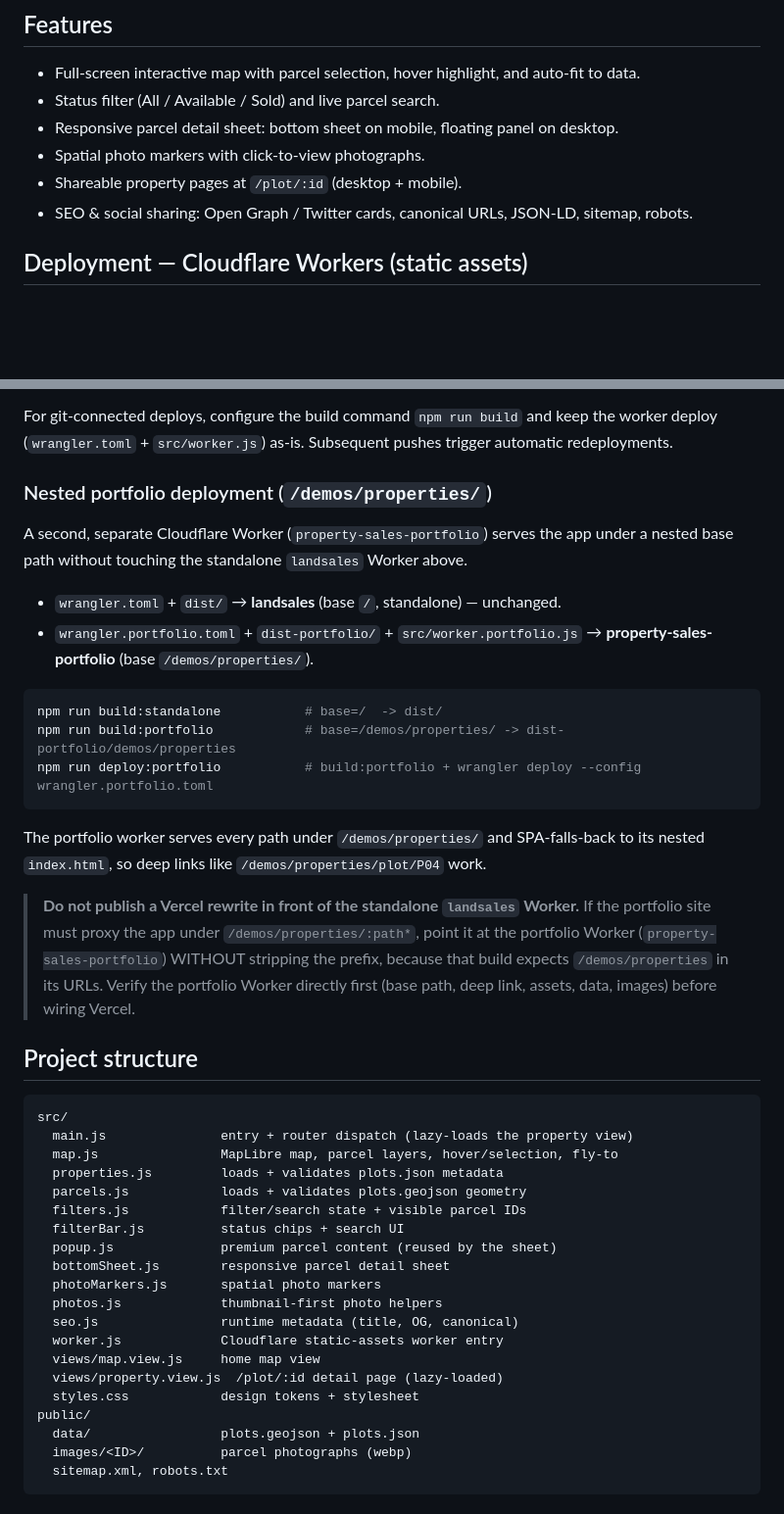
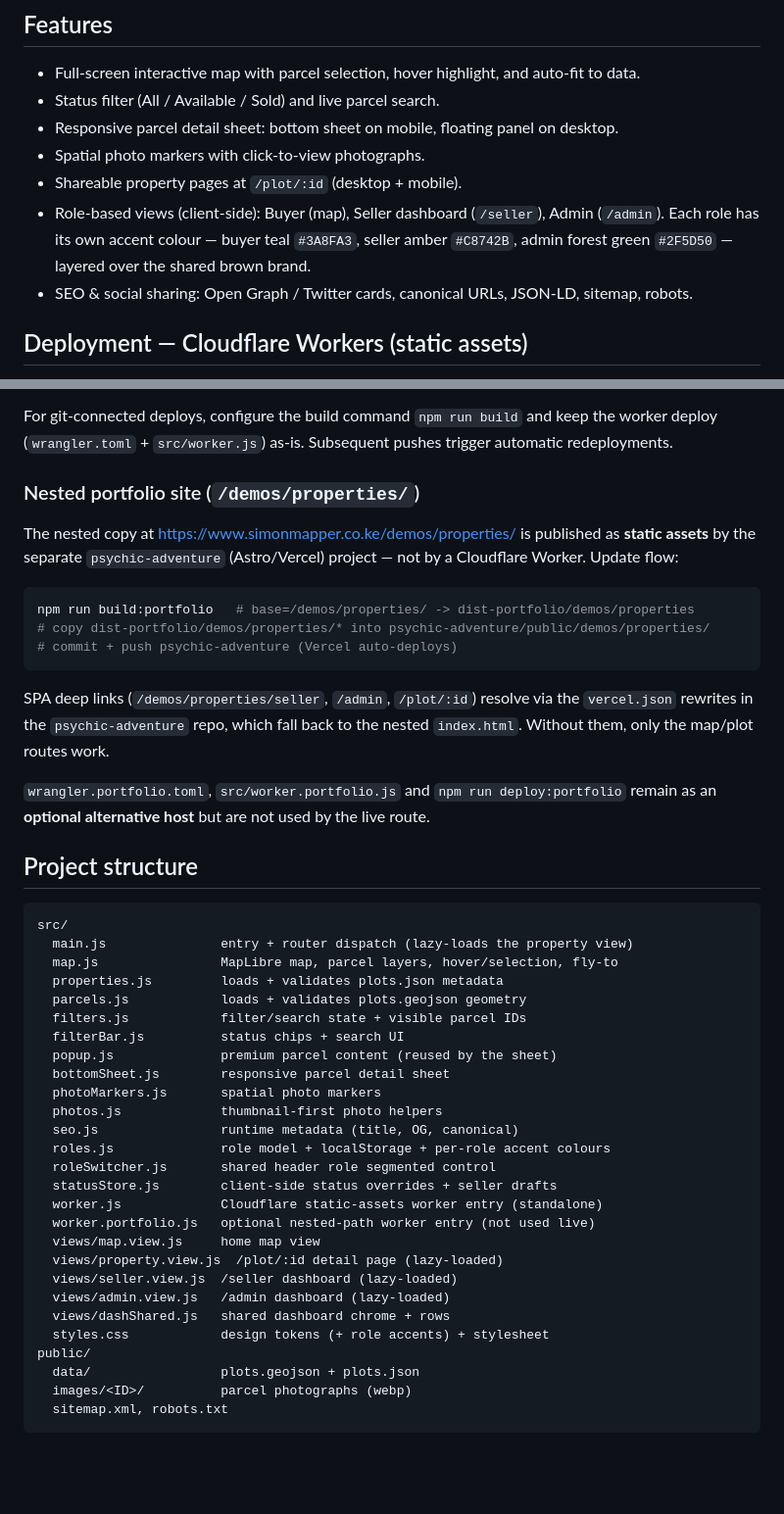
Before and after one commit to Issimonmutunga/landsales, a Markdown page: README.md, 2 parts joined by grey strips. Shown at 98% size. Drawn GitHub-style; blank space fills up the shorter version.

Commit message:
Update README: document static-copy portfolio deploy + role accents

````diff
--- a/README.md
+++ b/README.md
@@ -46,6 +46,9 @@ node scripts/generate-images.mjs   # writes public/images/<ID>/*.webp + -thumb.w
 - Responsive parcel detail sheet: bottom sheet on mobile, floating panel on desktop.
 - Spatial photo markers with click-to-view photographs.
 - Shareable property pages at `/plot/:id` (desktop + mobile).
+- Role-based views (client-side): Buyer (map), Seller dashboard (`/seller`), Admin
+  (`/admin`). Each role has its own accent colour — buyer teal `#3A8FA3`, seller
+  amber `#C8742B`, admin forest green `#2F5D50` — layered over the shared brown brand.
 - SEO & social sharing: Open Graph / Twitter cards, canonical URLs, JSON-LD, sitemap, robots.
 
 ## Deployment — Cloudflare Workers (static assets)
@@ -65,29 +68,25 @@ For git-connected deploys, configure the build command `npm run build` and keep
 worker deploy (`wrangler.toml` + `src/worker.js`) as-is. Subsequent pushes trigger
 automatic redeployments.
 
-### Nested portfolio deployment (`/demos/properties/`)
+### Nested portfolio site (`/demos/properties/`)
 
-A second, separate Cloudflare Worker (`property-sales-portfolio`) serves the app
-under a nested base path without touching the standalone `landsales` Worker above.
-
-- `wrangler.toml` + `dist/` → **landsales** (base `/`, standalone) — unchanged.
-- `wrangler.portfolio.toml` + `dist-portfolio/` + `src/worker.portfolio.js` →
-  **property-sales-portfolio** (base `/demos/properties/`).
+The nested copy at https://www.simonmapper.co.ke/demos/properties/ is published as
+**static assets** by the separate `psychic-adventure` (Astro/Vercel) project — not by a
+Cloudflare Worker. Update flow:
 
 ```bash
-npm run build:standalone           # base=/  -> dist/
-npm run build:portfolio            # base=/demos/properties/ -> dist-portfolio/demos/properties
-npm run deploy:portfolio           # build:portfolio + wrangler deploy --config wrangler.portfolio.toml
+npm run build:portfolio   # base=/demos/properties/ -> dist-portfolio/demos/properties
+# copy dist-portfolio/demos/properties/* into psychic-adventure/public/demos/properties/
+# commit + push psychic-adventure (Vercel auto-deploys)
 ```
 
-The portfolio worker serves every path under `/demos/properties/` and SPA-falls-back
-to its nested `index.html`, so deep links like `/demos/properties/plot/P04` work.
+SPA deep links (`/demos/properties/seller`, `/admin`, `/plot/:id`) resolve via the
+`vercel.json` rewrites in the `psychic-adventure` repo, which fall back to the nested
+`index.html`. Without them, only the map/plot routes work.
 
-> **Do not publish a Vercel rewrite in front of the standalone `landsales` Worker.**
-> If the portfolio site must proxy the app under `/demos/properties/:path*`, point it
-> at the portfolio Worker (`property-sales-portfolio`) WITHOUT stripping the prefix,
-> because that build expects `/demos/properties` in its URLs. Verify the portfolio
-> Worker directly first (base path, deep link, assets, data, images) before wiring Vercel.
+`wrangler.portfolio.toml`, `src/worker.portfolio.js` and `npm run deploy:portfolio`
+remain as an **optional alternative host** but are not used by the live route.
+
 
 ## Project structure
 
@@ -104,10 +103,17 @@ src/
   photoMarkers.js       spatial photo markers
   photos.js             thumbnail-first photo helpers
   seo.js                runtime metadata (title, OG, canonical)
-  worker.js             Cloudflare static-assets worker entry
+  roles.js              role model + localStorage + per-role accent colours
+  roleSwitcher.js       shared header role segmented control
+  statusStore.js        client-side status overrides + seller drafts
+  worker.js             Cloudflare static-assets worker entry (standalone)
+  worker.portfolio.js   optional nested-path worker entry (not used live)
   views/map.view.js     home map view
   views/property.view.js  /plot/:id detail page (lazy-loaded)
-  styles.css            design tokens + stylesheet
+  views/seller.view.js  /seller dashboard (lazy-loaded)
+  views/admin.view.js   /admin dashboard (lazy-loaded)
+  views/dashShared.js   shared dashboard chrome + rows
+  styles.css            design tokens (+ role accents) + stylesheet
 public/
   data/                 plots.geojson + plots.json
   images/<ID>/          parcel photographs (webp)
````
